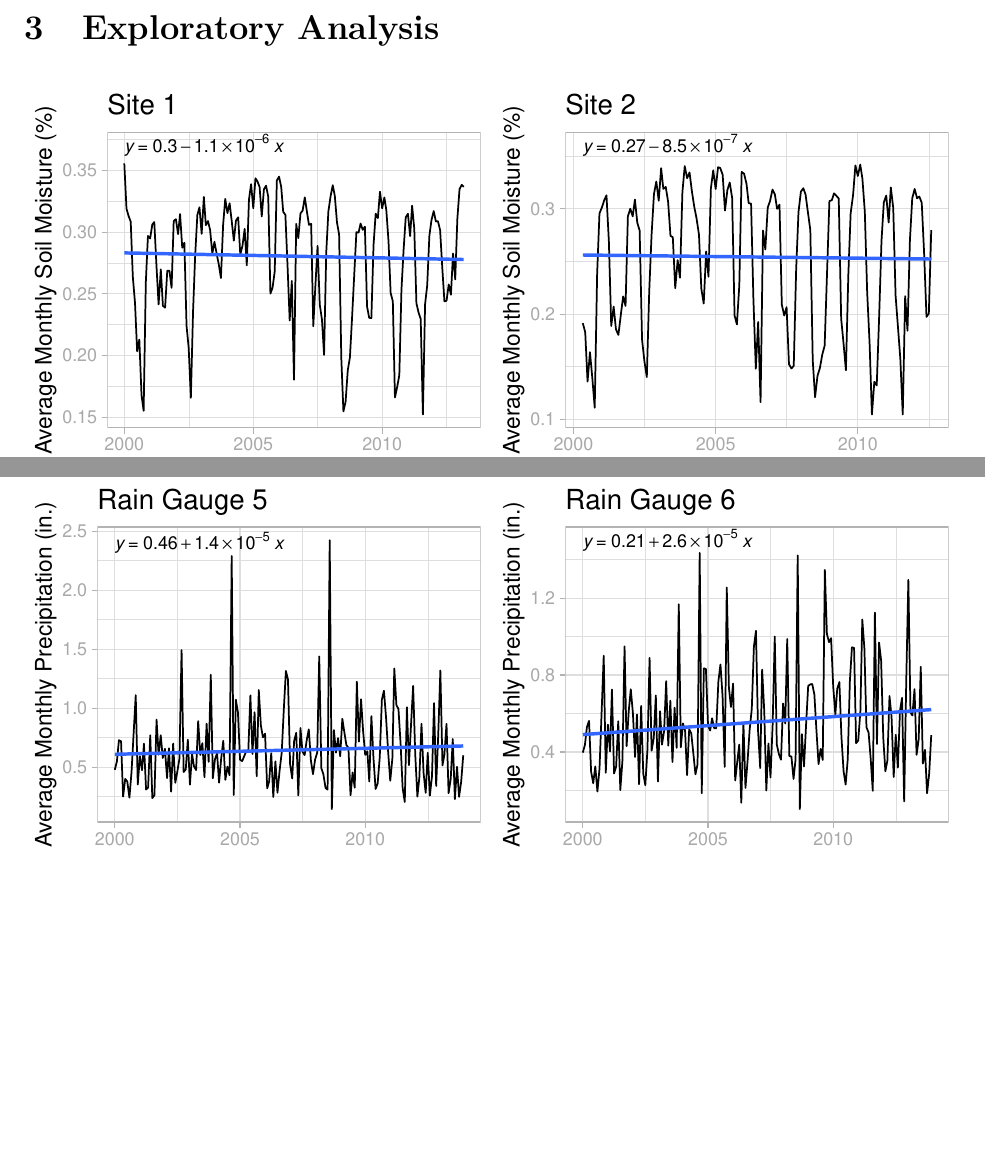
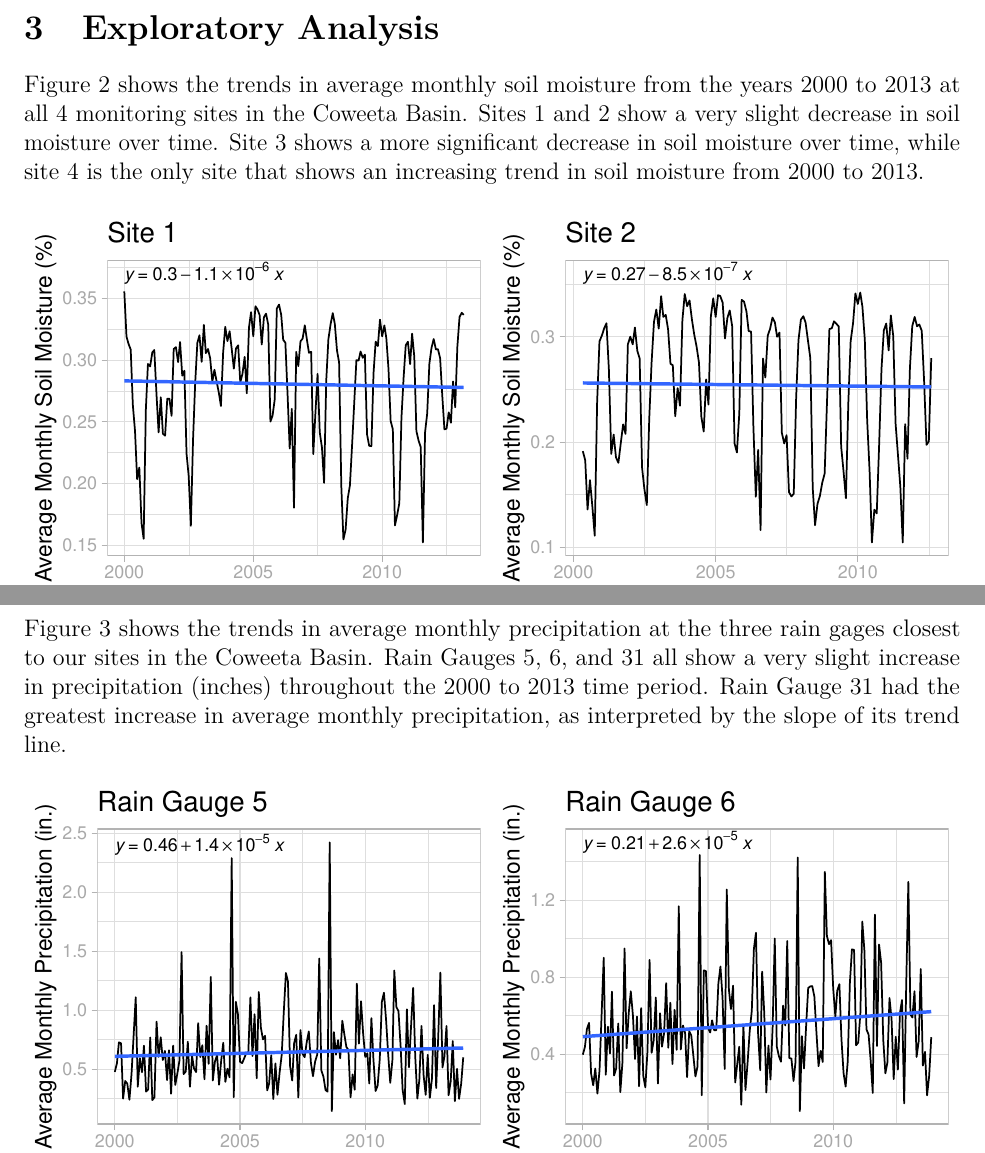
Before and after one commit to ibz24/Zungailia_Davidson_McClaugherty, a LaTeX document (Output/Project_Template.tex): two parts of pages 10 and 11 of 19, joined at a grey line, cut so that both start at the same text, the shorter picture padded with empty space. The pictures show the PDF file Output/Project_Template.pdf that the author committed with the source.

Commit message:
KMD 12/6 final changes to project template

```diff
--- a/Output/Project_Template.tex
+++ b/Output/Project_Template.tex
@@ -143,4 +143,3 @@ determine which rain gauge was located closest to each site. The
 precipitation data from Rain Gauge 6 (RG06) was used for Sites 1 and 4,
 data from Rain Gauge 31 (RG31) was used for Site 2, and data from Rain
 Gauge 5 (RG05) was used for Site 3. All of the sites are within 0.8 km
-of their paired rain gauge.
@@ -348,12 +347,28 @@ YearMonth & Date in format YYYY-MM-DD & - & Character & Minimum =
 \hypertarget{exploratory-analysis}{%
 \section{Exploratory Analysis}\label{exploratory-analysis}}
 
+Figure 2 shows the trends in average monthly soil moisture from the
+years 2000 to 2013 at all 4 monitoring sites in the Coweeta Basin. Sites
+1 and 2 show a very slight decrease in soil moisture over time. Site 3
+shows a more significant decrease in soil moisture over time, while site
+4 is the only site that shows an increasing trend in soil moisture from
+2000 to 2013.
+
 \begin{figure}
 \centering
 \includegraphics{Project_Template_files/figure-latex/Average Monthly Soil Moisture Cowplot-1.pdf}
 \caption{Average monthly soil moisture expressed as percent water
 content from 2000 to 2013 at each of the four research sites.}
 \end{figure}
+
+\newpage
+
+Figure 3 shows the trends in average monthly precipitation at the three
+rain gages closest to our sites in the Coweeta Basin. Rain Gauges 5, 6,
+and 31 all show a very slight increase in precipitation (inches)
+throughout the 2000 to 2013 time period. Rain Gauge 31 had the greatest
+increase in average monthly precipitation, as interpreted by the slope
+of its trend line.
 
 \begin{figure}
 \centering
@@ -362,3 +377,4 @@ content from 2000 to 2013 at each of the four research sites.}
 each of the three rain gauges.}
 \end{figure}
 
+\newpage
@@ -365,8 +387,10 @@ each of the three rain gauges.}
+precipitation.
+
 \begin{figure}
 \centering
 \includegraphics{Project_Template_files/figure-latex/Average Monthly Soil Moisture and Precipitation Cowplot-1.pdf}
 \caption{Average monthly soil moisture and precipitation values from
-2000 to 2013 at each of the four research sites}
+2000 to 2013 at each of the four research sites.}
 \end{figure}
 
 \newpage
@@ -446,7 +470,9 @@ trend in average monthly soil moisture. In reference to the p-values
 above, sites 1 and 2 have a p-value greater than 0.05 which is not
 statistically significant. However, sites 3 and 4 have a p-value less
 than 0.05 which means there is a statistically significant trend at
-these sites.
+these sites. These trends can also be seen in Figure 2 above which
+illustrates steeper slopes of average monthly soil moisture over time at
+sites 3 and 4.
 
 \hypertarget{question-4-is-there-a-relationship-between-soil-moisture-and-precipitation-that-can-be-observed-at-these-four-research-sites}{%
 \subsection{Question 4: Is there a relationship between soil moisture
@@ -518,10 +544,3 @@ is not a statistically significant relationship between the two
 variables. In reference to the p-values above, sites 1 and 4 have a
 significant relationship between average monthly soil moisture and
 precipitation while sites 2 and 3 do not have a significant relationship
-between the two variables. Additionally, site 1 had the highest
-R-squared value of 0.08024 which indicates that approximately 8.02\% of
-the variability in average monthly soil moisture is explained by average
-monthly precipitation, followed by site 4, site 2, and site 3 in
-decreasing value. Reviewing the slopes of the linear model for each site
-also emphasizes the strongest relationship between soil moisture and
-precipitation at sites 1 and 4 with soil moisture expected to increase
```
Also changed, not shown: Output/Project_Template.pdf, Output/Project_Template_files/figure-latex/Average Monthly Precipitation Cowplot-1.pdf, Output/Project_Template_files/figure-latex/Average Monthly Soil Moisture Cowplot-1.pdf, Output/Project_Template_files/figure-latex/Average Monthly Soil Moisture and Precipitation Cowplot-1.pdf, Output/Project_Template_files/figure-latex/TSA-1.pdf, Output/Project_Template_files/figure-latex/TSA-2.pdf, Output/Project_Template_files/figure-latex/TSA-3.pdf, Output/Project_Template_files/figure-latex/TSA-4.pdf, Output/Project_Template.tex (40 more changed lines), 1 other file.
